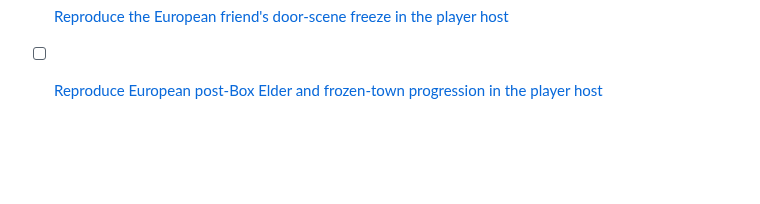
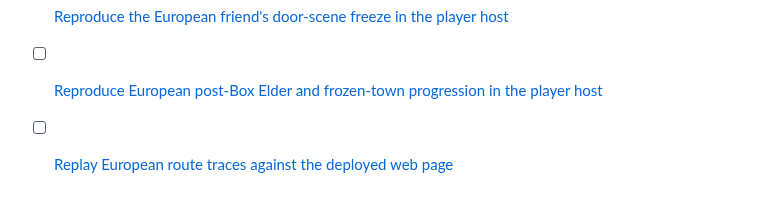
Before and after one commit to lambadalambda/crysta, a Markdown page: meta/issues.md, the part around the change. Rendered like a GitHub page; blank space fills up the shorter version.

Commit message:
docs(issues): add the deployed web replay issue

```diff
--- a/meta/issues.md
+++ b/meta/issues.md
@@ -58,3 +58,4 @@
 - [ ] [Check the European slice against a native route](issues/european-route.md)
 - [ ] [Reproduce the European friend's door-scene freeze in the player host](issues/european-friend-scene-freeze.md)
 - [ ] [Reproduce European post-Box Elder and frozen-town progression in the player host](issues/european-post-box-progression.md)
+- [ ] [Replay European route traces against the deployed web page](issues/web-replay-harness.md)
```
Also changed, not shown: meta/issues/web-replay-harness.md (added, +28 -0 lines).
